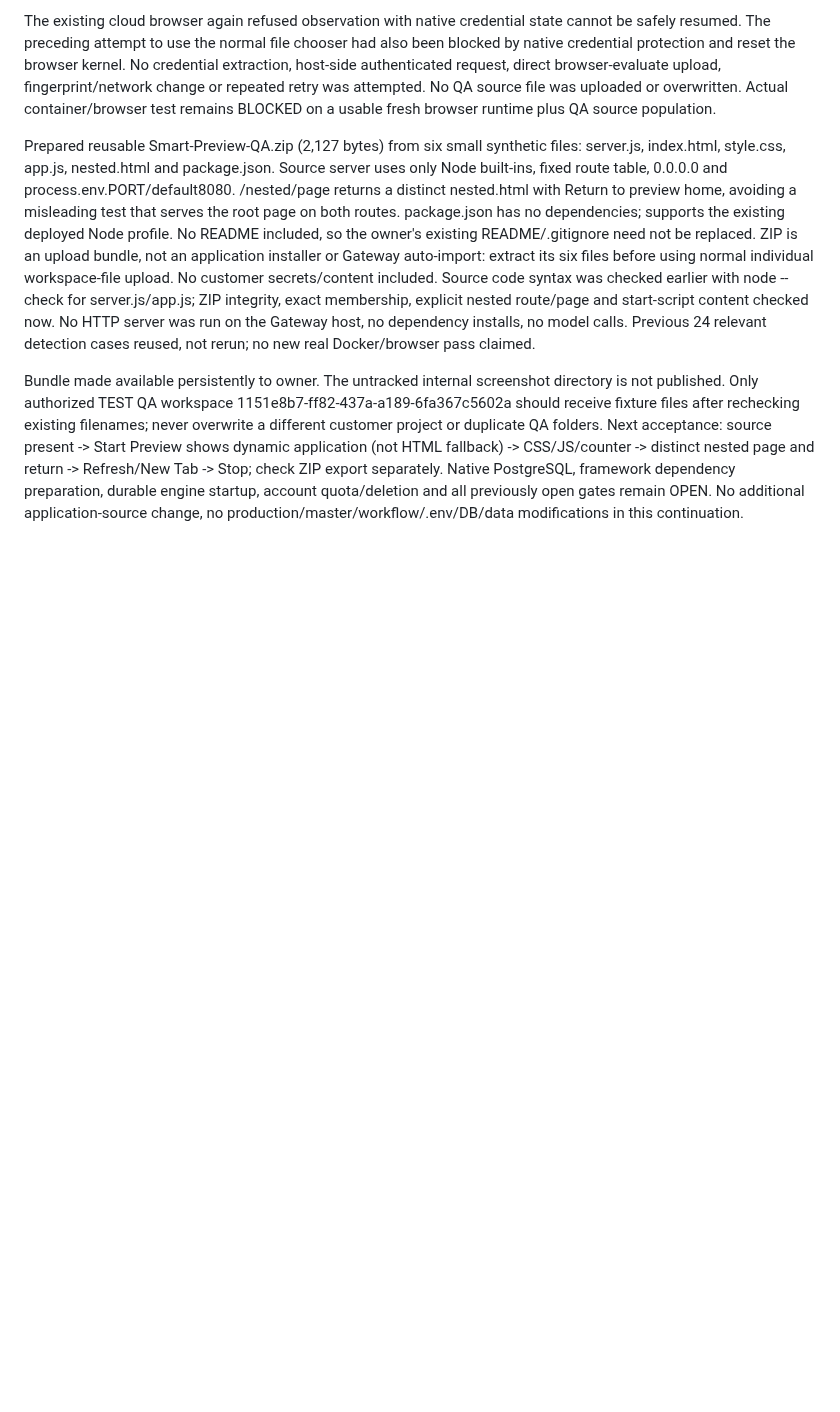
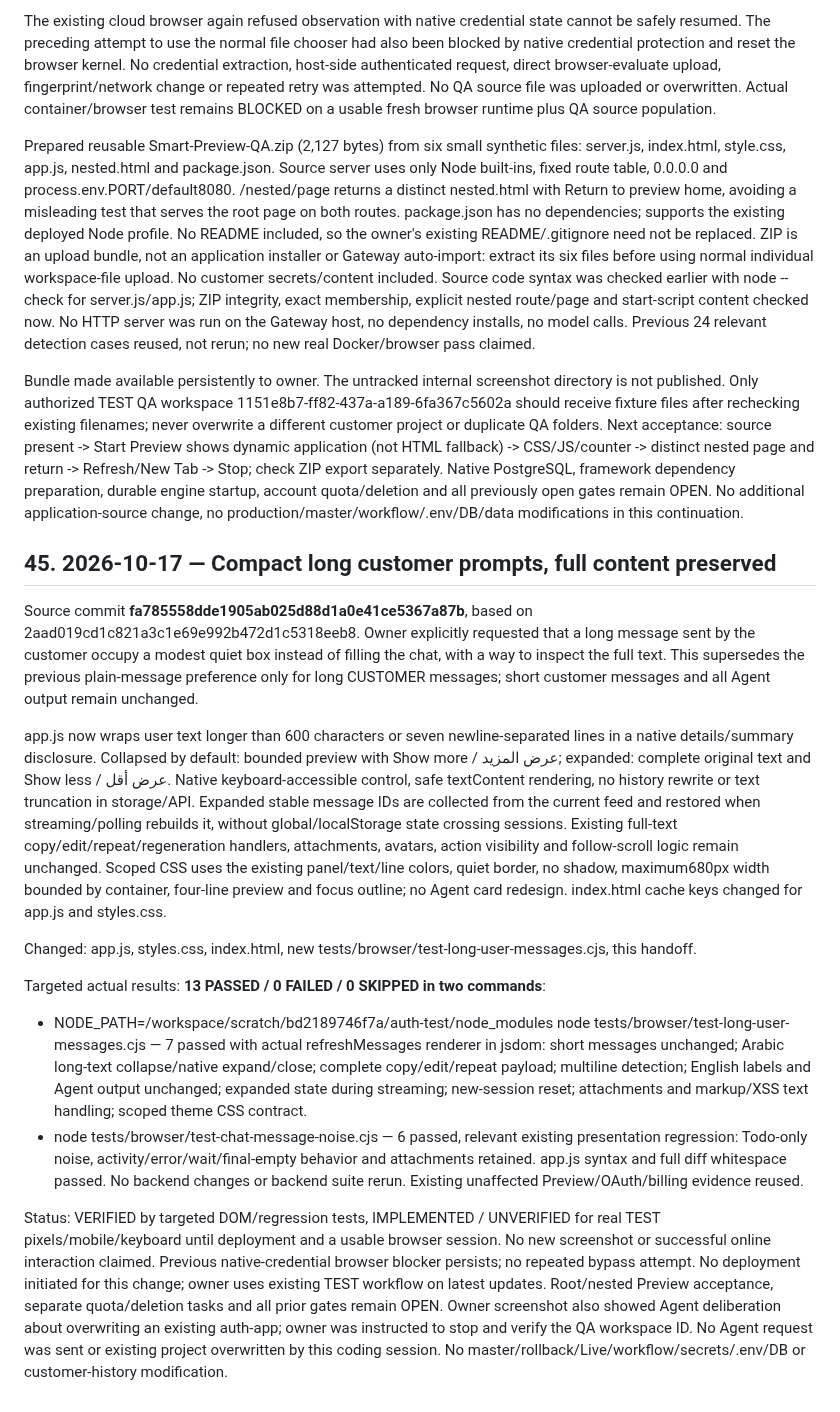
Before and after one commit to diirzoro/codex-opencode-gateway, a Markdown page: docs/PROJECT_HANDOFF_AND_REMAINING_WORK.md, the part around the change. Rendered like a GitHub page; blank space fills up the shorter version.

Commit message:
Document long-message disclosure and targeted regression evidence

```diff
--- a/docs/PROJECT_HANDOFF_AND_REMAINING_WORK.md
+++ b/docs/PROJECT_HANDOFF_AND_REMAINING_WORK.md
@@ -853,3 +853,17 @@ The existing cloud browser again refused observation with native credential stat
 Prepared reusable Smart-Preview-QA.zip (2,127 bytes) from six small synthetic files: server.js, index.html, style.css, app.js, nested.html and package.json. Source server uses only Node built-ins, fixed route table, 0.0.0.0 and process.env.PORT/default8080. /nested/page returns a distinct nested.html with Return to preview home, avoiding a misleading test that serves the root page on both routes. package.json has no dependencies; supports the existing deployed Node profile. No README included, so the owner's existing README/.gitignore need not be replaced. ZIP is an upload bundle, not an application installer or Gateway auto-import: extract its six files before using normal individual workspace-file upload. No customer secrets/content included. Source code syntax was checked earlier with node --check for server.js/app.js; ZIP integrity, exact membership, explicit nested route/page and start-script content checked now. No HTTP server was run on the Gateway host, no dependency installs, no model calls. Previous 24 relevant detection cases reused, not rerun; no new real Docker/browser pass claimed.
 
 Bundle made available persistently to owner. The untracked internal screenshot directory is not published. Only authorized TEST QA workspace 1151e8b7-ff82-437a-a189-6fa367c5602a should receive fixture files after rechecking existing filenames; never overwrite a different customer project or duplicate QA folders. Next acceptance: source present -> Start Preview shows dynamic application (not HTML fallback) -> CSS/JS/counter -> distinct nested page and return -> Refresh/New Tab -> Stop; check ZIP export separately. Native PostgreSQL, framework dependency preparation, durable engine startup, account quota/deletion and all previously open gates remain OPEN. No additional application-source change, no production/master/workflow/.env/DB/data modifications in this continuation.
+
+## 45. 2026-10-17 — Compact long customer prompts, full content preserved
+
+Source commit **fa785558dde1905ab025d88d1a0e41ce5367a87b**, based on 2aad019cd1c821a3c1e69e992b472d1c5318eeb8. Owner explicitly requested that a long message sent by the customer occupy a modest quiet box instead of filling the chat, with a way to inspect the full text. This supersedes the previous plain-message preference only for long CUSTOMER messages; short customer messages and all Agent output remain unchanged.
+
+app.js now wraps user text longer than 600 characters or seven newline-separated lines in a native details/summary disclosure. Collapsed by default: bounded preview with Show more / عرض المزيد; expanded: complete original text and Show less / عرض أقل. Native keyboard-accessible control, safe textContent rendering, no history rewrite or text truncation in storage/API. Expanded stable message IDs are collected from the current feed and restored when streaming/polling rebuilds it, without global/localStorage state crossing sessions. Existing full-text copy/edit/repeat/regeneration handlers, attachments, avatars, action visibility and follow-scroll logic remain unchanged. Scoped CSS uses the existing panel/text/line colors, quiet border, no shadow, maximum680px width bounded by container, four-line preview and focus outline; no Agent card redesign. index.html cache keys changed for app.js and styles.css.
+
+Changed: app.js, styles.css, index.html, new tests/browser/test-long-user-messages.cjs, this handoff.
+
+Targeted actual results: **13 PASSED / 0 FAILED / 0 SKIPPED in two commands**:
+- NODE_PATH=/workspace/scratch/bd2189746f7a/auth-test/node_modules node tests/browser/test-long-user-messages.cjs — 7 passed with actual refreshMessages renderer in jsdom: short messages unchanged; Arabic long-text collapse/native expand/close; complete copy/edit/repeat payload; multiline detection; English labels and Agent output unchanged; expanded state during streaming; new-session reset; attachments and markup/XSS text handling; scoped theme CSS contract.
+- node tests/browser/test-chat-message-noise.cjs — 6 passed, relevant existing presentation regression: Todo-only noise, activity/error/wait/final-empty behavior and attachments retained. app.js syntax and full diff whitespace passed. No backend changes or backend suite rerun. Existing unaffected Preview/OAuth/billing evidence reused.
+
+Status: VERIFIED by targeted DOM/regression tests, IMPLEMENTED / UNVERIFIED for real TEST pixels/mobile/keyboard until deployment and a usable browser session. No new screenshot or successful online interaction claimed. Previous native-credential browser blocker persists; no repeated bypass attempt. No deployment initiated for this change; owner uses existing TEST workflow on latest updates. Root/nested Preview acceptance, separate quota/deletion tasks and all prior gates remain OPEN. Owner screenshot also showed Agent deliberation about overwriting an existing auth-app; owner was instructed to stop and verify the QA workspace ID. No Agent request was sent or existing project overwritten by this coding session. No master/rollback/Live/workflow/secrets/.env/DB or customer-history modification.
```
